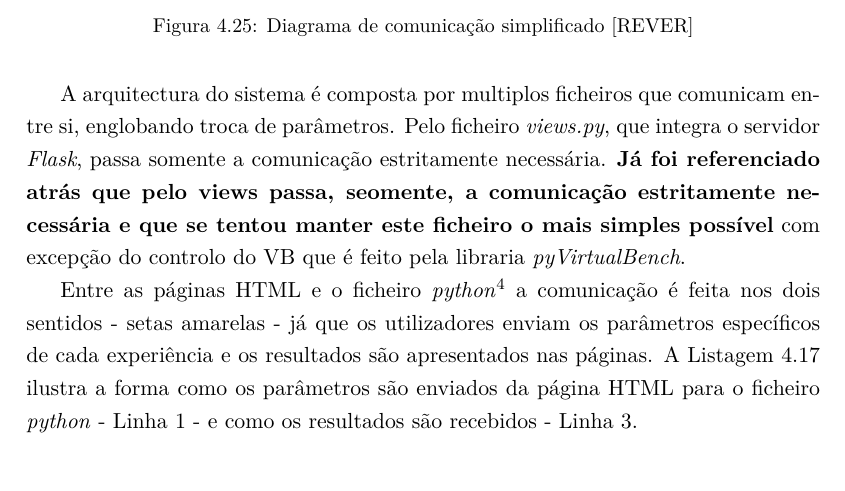
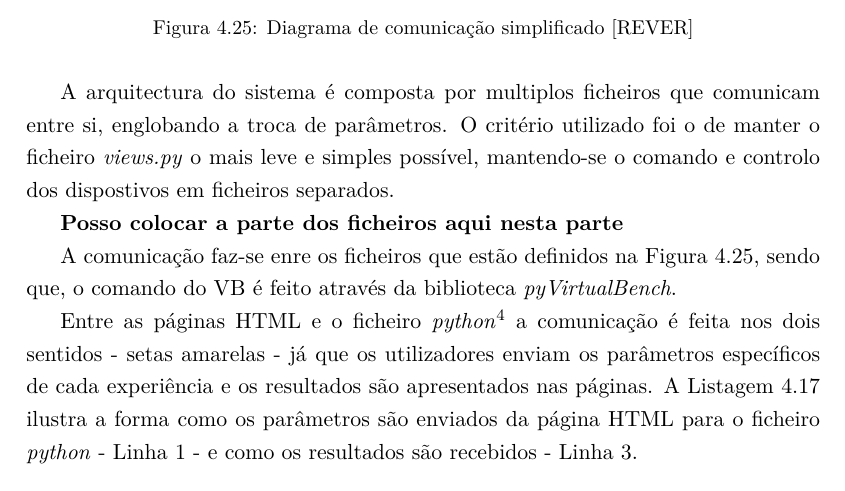
Before and after one commit to eddygrinder/LaRE_LaTeX, a LaTeX thesis (main.tex, which reads chapters/chapter4.tex): part of page 133 of 168, cut so that both start at the same text. Compiled offline with pdfLaTeX.

Commit message:
update cap4

```diff
--- a/chapters/chapter4.tex
+++ b/chapters/chapter4.tex
@@ -918,7 +918,12 @@ Nesta secção, o foco será analisar a comunicação (e troca de parâmetros) e
 	\label{fig:diagramasimplificado}
 \end{figure}
 
-A arquitectura do sistema é composta por multiplos ficheiros que comunicam entre si, englobando troca de parâmetros. Pelo ficheiro \textit{views.py}, que integra o servidor \textit{Flask}, passa somente a comunicação estritamente necessária. \textbf{Já foi referenciado atrás que pelo views passa, seomente, a comunicação estritamente necessária e que se tentou manter este ficheiro o mais simples possível}  com excepção do controlo do \acrshort{virtualbench} que é feito pela libraria \textit{pyVirtualBench}.
+A arquitectura do sistema é composta por multiplos ficheiros que comunicam entre si, englobando a troca de parâmetros. O critério utilizado foi o de manter o ficheiro \textit{views.py} o mais leve e simples possível, mantendo-se o comando e controlo dos dispostivos em ficheiros separados.
+
+\textbf{Posso colocar a parte dos ficheiros aqui nesta parte}
+
+A comunicação faz-se enre os ficheiros que estão definidos na Figura \ref{fig:diagramasimplificado}, sendo que, o comando do \acrshort{virtualbench} é feito através da biblioteca \textit{pyVirtualBench}.
+
 
 Entre as páginas \acrshort{html} e o ficheiro \textit{python}\footnote{Pode-se, neste caso, reduzir a comunicação ao caso mais geral de troca de informação entre ficheiros \acrshort{html} e \textit{python}, já que, no fundo, o ficheiro \textit{views.py} está escrito em \textit{python}.} a comunicação é feita nos dois sentidos - setas amarelas - já que os utilizadores enviam os parâmetros específicos de cada experiência e os resultados são apresentados nas páginas. A Listagem \ref{lst:htmlpy} ilustra a forma como os parâmetros são enviados da página \acrshort{html} para o ficheiro \textit{python} - Linha \ref{line:parametros} - e como os resultados são recebidos - Linha \ref{line:resultado}.
 
```
Also changed, not shown: 16 other files.
